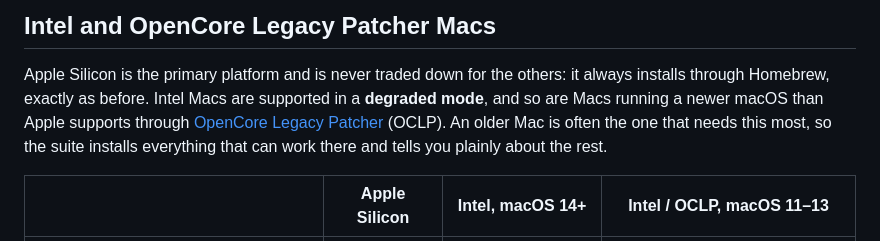
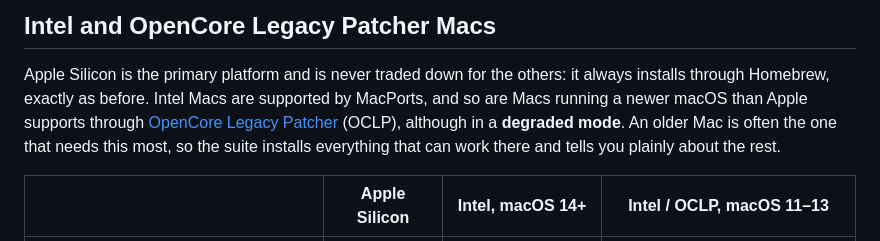
Before and after one commit to doug445/Panoptes-macOS, a Markdown page: README.md, the part around the change. Rendered like a GitHub page.

Commit message:
Update Intel and OpenCore Legacy Patcher Macs section
Clarified support details for Intel Macs and OCLP.

```diff
--- a/README.md
+++ b/README.md
@@ -241,10 +241,10 @@ ProtonVPN connection (the app was quit, or it dropped) shows as ⏸️ with a
 
 Apple Silicon is the primary platform and is never traded down for the others:
 it always installs through Homebrew, exactly as before. Intel Macs are
-supported in a **degraded mode**, and so are Macs running a newer macOS than
-Apple supports through [OpenCore Legacy Patcher](https://dortania.github.io/OpenCore-Legacy-Patcher/)
-(OCLP). An older Mac is often the one that needs this most, so the suite
-installs everything that can work there and tells you plainly about the rest.
+supported by MacPorts, and so are Macs running a newer macOS than Apple
+supports through [OpenCore Legacy Patcher](https://dortania.github.io/OpenCore-Legacy-Patcher/)
+(OCLP), although in a **degraded mode**. An older Mac is often the one that needs this most,
+so the suite installs everything that can work there and tells you plainly about the rest.
 
 | | Apple Silicon | Intel, macOS 14+ | Intel / OCLP, macOS 11–13 |
 |---|---|---|---|
```
